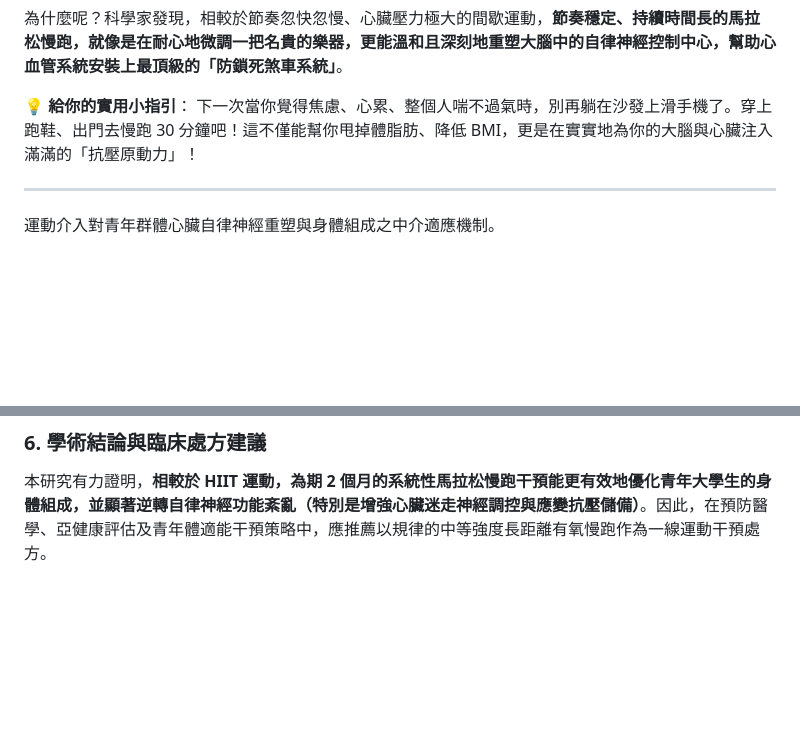
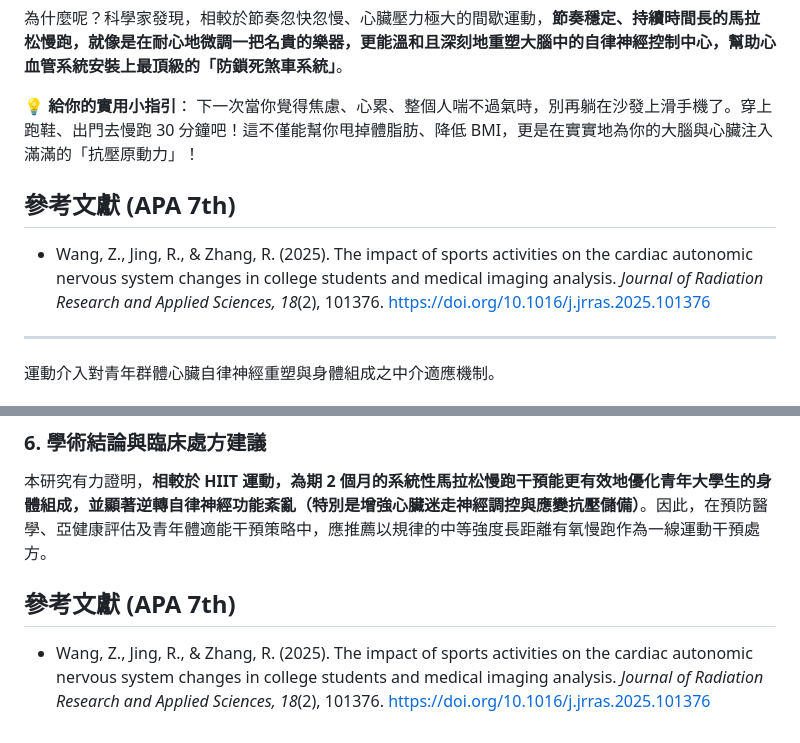
Before and after one commit to wttntpc/tingwu.github.io, a Markdown page: posts/marathon-hiit-autonomic-remodeling.md, 2 parts joined by grey strips. Rendered like a GitHub page; blank space fills up the shorter version.

Commit message:
docs: add APA 7th reference citation to marathon vs hiit article

```diff
--- a/posts/marathon-hiit-autonomic-remodeling.md
+++ b/posts/marathon-hiit-autonomic-remodeling.md
@@ -25,6 +25,10 @@
 
 **💡 給你的實用小指引**：
 下一次當你覺得焦慮、心累、整個人喘不過氣時，別再躺在沙發上滑手機了。穿上跑鞋、出門去慢跑 30 分鐘吧！這不僅能幫你甩掉體脂肪、降低 BMI，更是在實實地為你的大腦與心臟注入滿滿的「抗壓原動力」！
+
+## 參考文獻 (APA 7th)
+
+* Wang, Z., Jing, R., & Zhang, R. (2025). The impact of sports activities on the cardiac autonomic nervous system changes in college students and medical imaging analysis. *Journal of Radiation Research and Applied Sciences, 18*(2), 101376. https://doi.org/10.1016/j.jrras.2025.101376
 
 ---
 
@@ -69,3 +73,7 @@
 
 ### 6. 學術結論與臨床處方建議
 本研究有力證明，**相較於 HIIT 運動，為期 2 個月的系統性馬拉松慢跑干預能更有效地優化青年大學生的身體組成，並顯著逆轉自律神經功能紊亂（特別是增強心臟迷走神經調控與應變抗壓儲備）**。因此，在預防醫學、亞健康評估及青年體適能干預策略中，應推薦以規律的中等強度長距離有氧慢跑作為一線運動干預處方。
+
+## 參考文獻 (APA 7th)
+
+* Wang, Z., Jing, R., & Zhang, R. (2025). The impact of sports activities on the cardiac autonomic nervous system changes in college students and medical imaging analysis. *Journal of Radiation Research and Applied Sciences, 18*(2), 101376. https://doi.org/10.1016/j.jrras.2025.101376
```
